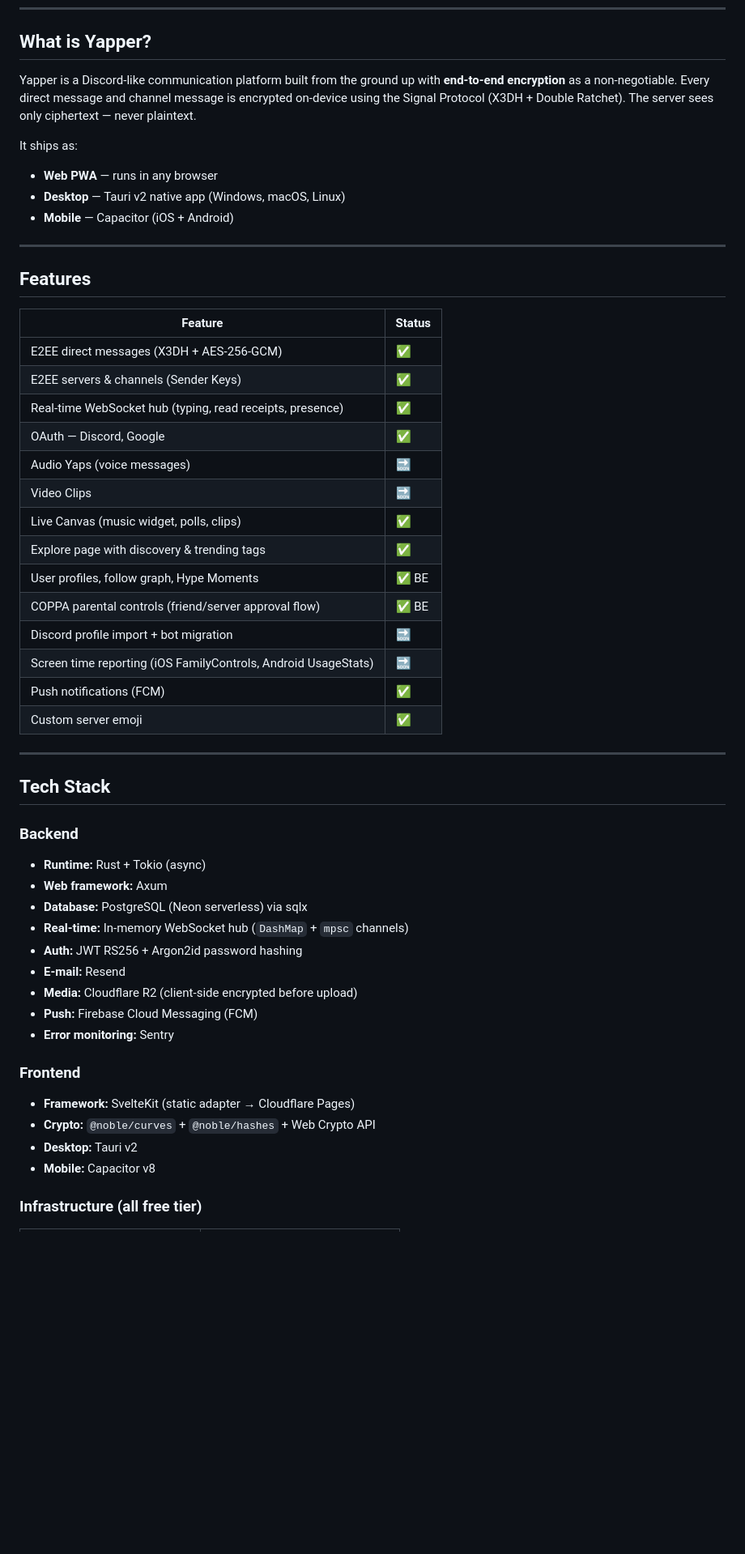
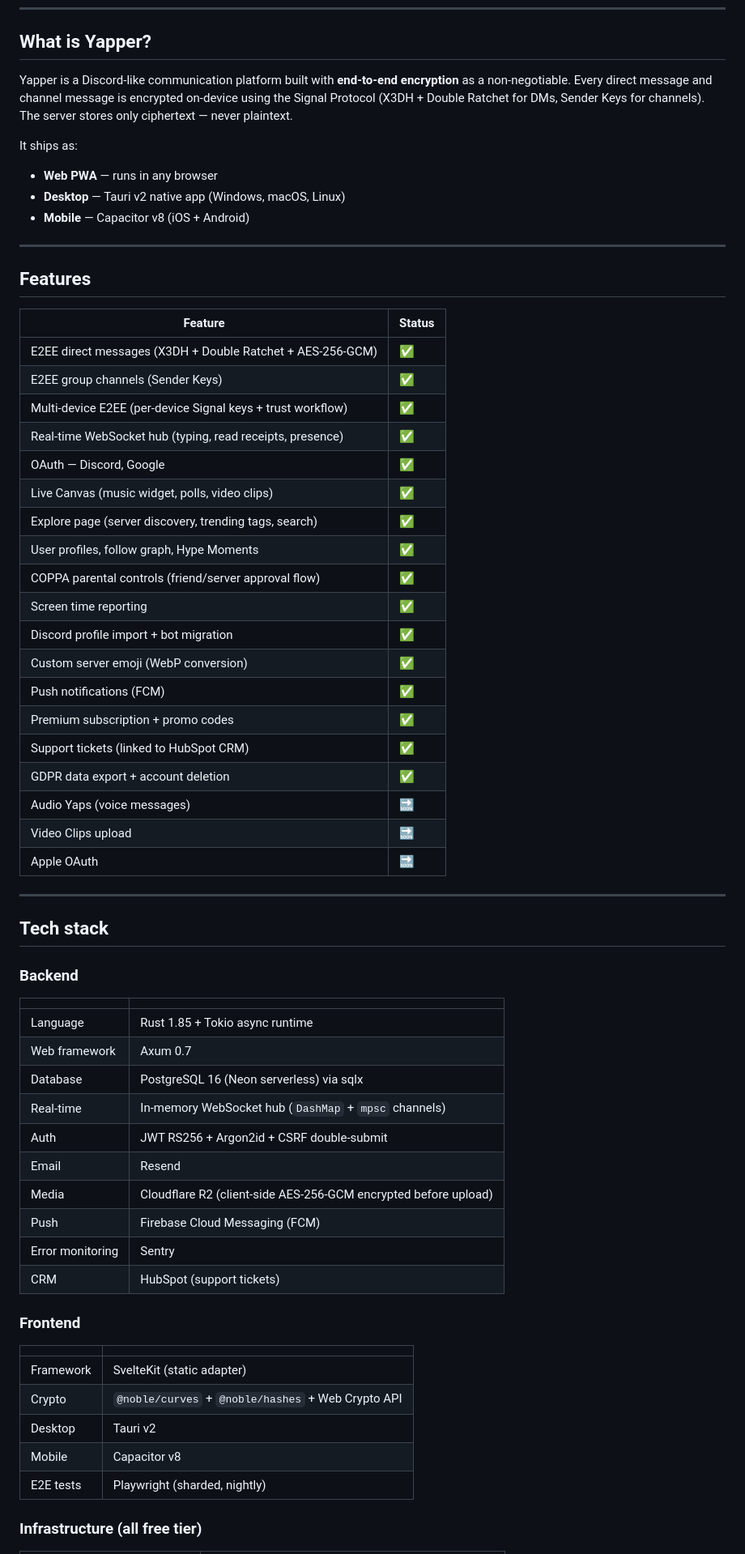
Before and after one commit to NikheelR97/Yapper, a Markdown page: README.md, the part around one of its changes. Shown at 81% size. GitHub-like rendering; blank space fills up the shorter version.

```diff
--- a/README.md
+++ b/README.md
@@ -8,12 +11,12 @@
 
 ## What is Yapper?
 
-Yapper is a Discord-like communication platform built from the ground up with **end-to-end encryption** as a non-negotiable. Every direct message and channel message is encrypted on-device using the Signal Protocol (X3DH + Double Ratchet). The server sees only ciphertext — never plaintext.
+Yapper is a Discord-like communication platform built with **end-to-end encryption** as a non-negotiable. Every direct message and channel message is encrypted on-device using the Signal Protocol (X3DH + Double Ratchet for DMs, Sender Keys for channels). The server stores only ciphertext — never plaintext.
 
 It ships as:
 - **Web PWA** — runs in any browser
 - **Desktop** — Tauri v2 native app (Windows, macOS, Linux)
-- **Mobile** — Capacitor (iOS + Android)
+- **Mobile** — Capacitor v8 (iOS + Android)
 
 ---
 
@@ -21,40 +24,51 @@ It ships as:
 
 | Feature | Status |
 |---------|--------|
-| E2EE direct messages (X3DH + AES-256-GCM) | ✅ |
-| E2EE servers & channels (Sender Keys) | ✅ |
+| E2EE direct messages (X3DH + Double Ratchet + AES-256-GCM) | ✅ |
+| E2EE group channels (Sender Keys) | ✅ |
+| Multi-device E2EE (per-device Signal keys + trust workflow) | ✅ |
 | Real-time WebSocket hub (typing, read receipts, presence) | ✅ |
 | OAuth — Discord, Google | ✅ |
+| Live Canvas (music widget, polls, video clips) | ✅ |
+| Explore page (server discovery, trending tags, search) | ✅ |
+| User profiles, follow graph, Hype Moments | ✅ |
+| COPPA parental controls (friend/server approval flow) | ✅ |
+| Screen time reporting | ✅ |
+| Discord profile import + bot migration | ✅ |
+| Custom server emoji (WebP conversion) | ✅ |
+| Push notifications (FCM) | ✅ |
+| Premium subscription + promo codes | ✅ |
+| Support tickets (linked to HubSpot CRM) | ✅ |
+| GDPR data export + account deletion | ✅ |
 | Audio Yaps (voice messages) | 🔜 |
-| Video Clips | 🔜 |
-| Live Canvas (music widget, polls, clips) | ✅ |
-| Explore page with discovery & trending tags | ✅ |
-| User profiles, follow graph, Hype Moments | ✅ BE |
-| COPPA parental controls (friend/server approval flow) | ✅ BE |
-| Discord profile import + bot migration | 🔜 |
-| Screen time reporting (iOS FamilyControls, Android UsageStats) | 🔜 |
-| Push notifications (FCM) | ✅ |
-| Custom server emoji | ✅ |
+| Video Clips upload | 🔜 |
+| Apple OAuth | 🔜 |
 
 ---
 
-## Tech Stack
+## Tech stack
 
 ### Backend
-- **Runtime:** Rust + Tokio (async)
-- **Web framework:** Axum
-- **Database:** PostgreSQL (Neon serverless) via sqlx
-- **Real-time:** In-memory WebSocket hub (`DashMap` + `mpsc` channels)
-- **Auth:** JWT RS256 + Argon2id password hashing
-- **E-mail:** Resend
-- **Media:** Cloudflare R2 (client-side encrypted before upload)
-- **Push:** Firebase Cloud Messaging (FCM)
-- **Error monitoring:** Sentry
+| | |
+|-|-|
+| Language | Rust 1.85 + Tokio async runtime |
+| Web framework | Axum 0.7 |
+| Database | PostgreSQL 16 (Neon serverless) via sqlx |
+| Real-time | In-memory WebSocket hub (`DashMap` + `mpsc` channels) |
+| Auth | JWT RS256 + Argon2id + CSRF double-submit |
+| Email | Resend |
+| Media | Cloudflare R2 (client-side AES-256-GCM encrypted before upload) |
+| Push | Firebase Cloud Messaging (FCM) |
+| Error monitoring | Sentry |
+| CRM | HubSpot (support tickets) |
 
 ### Frontend
-- **Framework:** SvelteKit (static adapter → Cloudflare Pages)
-- **Crypto:** `@noble/curves` + `@noble/hashes` + Web Crypto API
-- **Desktop:** Tauri v2
-- **Mobile:** Capacitor v8
+| | |
+|-|-|
+| Framework | SvelteKit (static adapter) |
+| Crypto | `@noble/curves` + `@noble/hashes` + Web Crypto API |
+| Desktop | Tauri v2 |
+| Mobile | Capacitor v8 |
+| E2E tests | Playwright (sharded, nightly) |
 
 ### Infrastructure (all free tier)
```
Also changed, not shown: other parts of README.md (+89 -87 lines).
